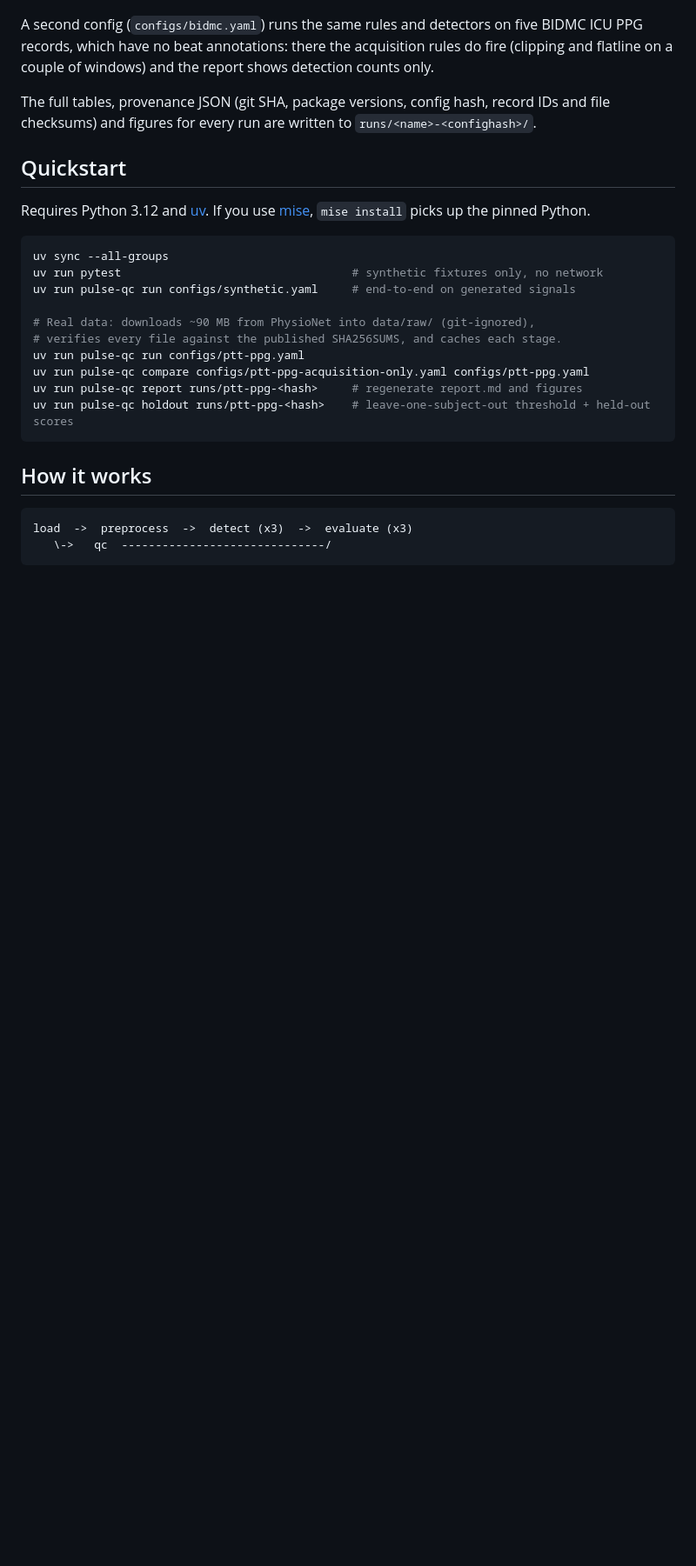
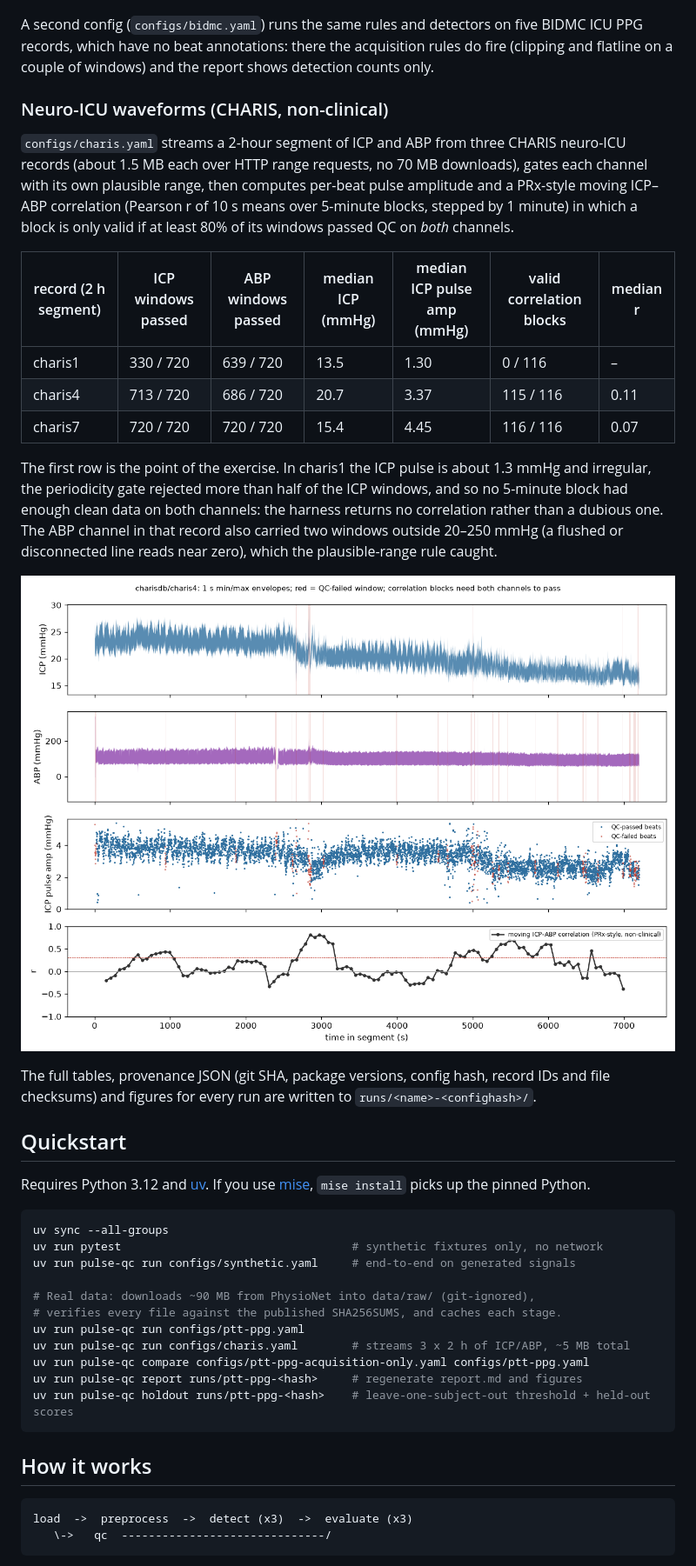
Before and after one commit to ForresN/pulse-qc, a Markdown page: README.md, the part around one of its changes. Shown at 87% size. Rendered like a GitHub page; pictures changed too: docs/fig_neuro_charis4.png (added); blank space fills up the shorter version.

Commit message:
Add CHARIS neuro-ICU segment ingest, per-beat pulse amplitude and a masked PRx-style ICP-ABP correlation (non-clinical)

```diff
--- a/README.md
+++ b/README.md
@@ -74,6 +79,30 @@ A second config (`configs/bidmc.yaml`) runs the same rules and detectors on five
 ICU PPG records, which have no beat annotations: there the acquisition rules do fire
 (clipping and flatline on a couple of windows) and the report shows detection counts only.
 
+### Neuro-ICU waveforms (CHARIS, non-clinical)
+
+`configs/charis.yaml` streams a 2-hour segment of ICP and ABP from three CHARIS neuro-ICU
+records (about 1.5 MB each over HTTP range requests, no 70 MB downloads), gates each
+channel with its own plausible range, then computes per-beat pulse amplitude and a
+PRx-style moving ICP–ABP correlation (Pearson r of 10 s means over 5-minute blocks,
+stepped by 1 minute) in which a block is only valid if at least 80% of its windows passed
+QC on *both* channels.
+
+| record (2 h segment) | ICP windows passed | ABP windows passed | median ICP (mmHg) | median ICP pulse amp (mmHg) | valid correlation blocks | median r |
+|---|---|---|---|---|---|---|
+| charis1 | 330 / 720 | 639 / 720 | 13.5 | 1.30 | 0 / 116 | – |
+| charis4 | 713 / 720 | 686 / 720 | 20.7 | 3.37 | 115 / 116 | 0.11 |
+| charis7 | 720 / 720 | 720 / 720 | 15.4 | 4.45 | 116 / 116 | 0.07 |
+
+The first row is the point of the exercise. In charis1 the ICP pulse is about 1.3 mmHg and
+irregular, the periodicity gate rejected more than half of the ICP windows, and so no
+5-minute block had enough clean data on both channels: the harness returns no correlation
+rather than a dubious one. The ABP channel in that record also carried two windows outside
+20–250 mmHg (a flushed or disconnected line reads near zero), which the plausible-range
+rule caught.
+
+![charis4: ICP and ABP envelopes with QC shading, ICP pulse amplitude per beat, and the moving ICP–ABP correlation](docs/fig_neuro_charis4.png)
+
 The full tables, provenance JSON (git SHA, package versions, config hash, record IDs and
 file checksums) and figures for every run are written to `runs/<name>-<confighash>/`.
 
@@ -90,6 +119,7 @@ uv run pulse-qc run configs/synthetic.yaml     # end-to-end on generated signals
 # Real data: downloads ~90 MB from PhysioNet into data/raw/ (git-ignored),
 # verifies every file against the published SHA256SUMS, and caches each stage.
 uv run pulse-qc run configs/ptt-ppg.yaml
+uv run pulse-qc run configs/charis.yaml        # streams 3 x 2 h of ICP/ABP, ~5 MB total
 uv run pulse-qc compare configs/ptt-ppg-acquisition-only.yaml configs/ptt-ppg.yaml
 uv run pulse-qc report runs/ptt-ppg-<hash>     # regenerate report.md and figures
 uv run pulse-qc holdout runs/ptt-ppg-<hash>    # leave-one-subject-out threshold + held-out scores
```
Also changed, not shown: other parts of README.md (+21 -8 lines), 8 other files.
